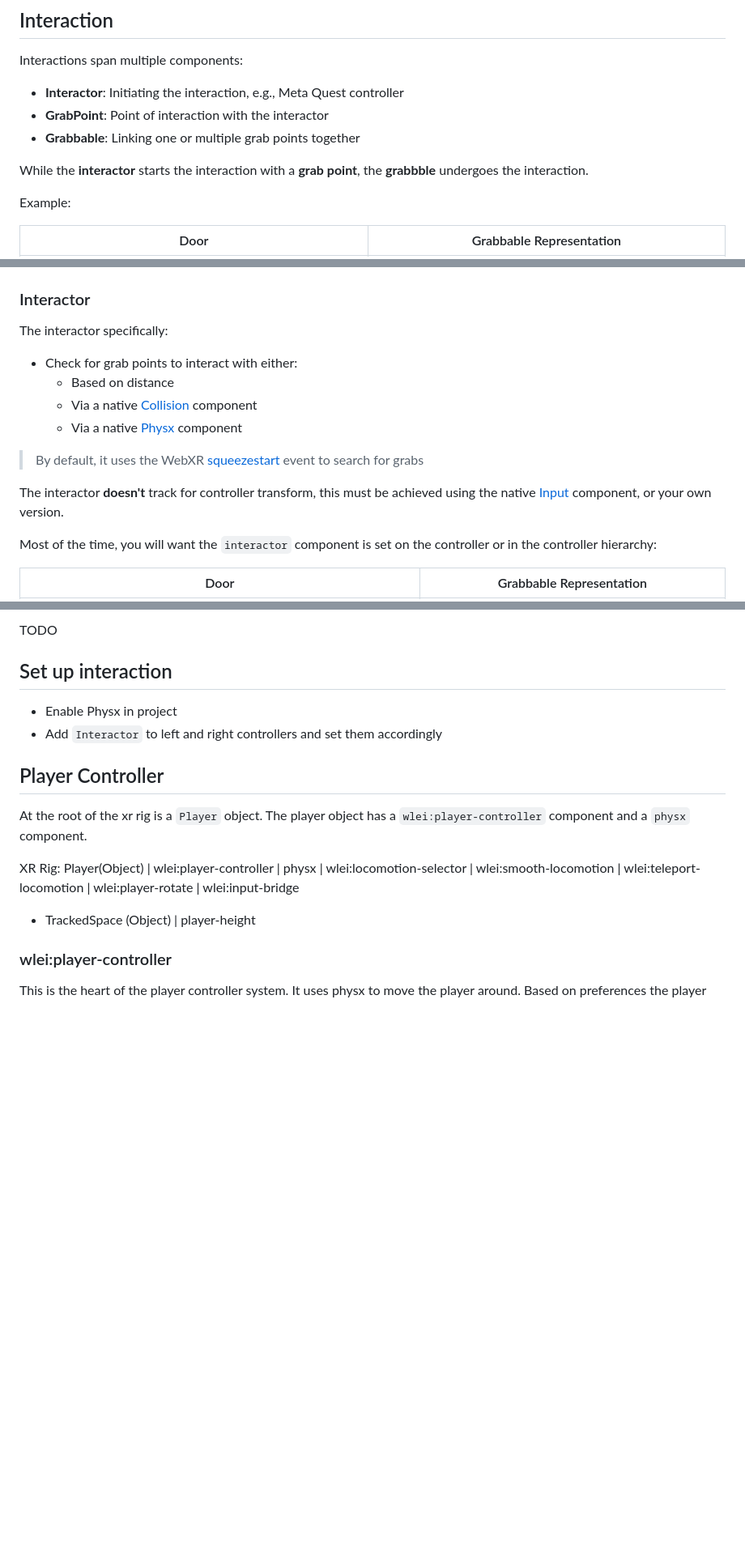
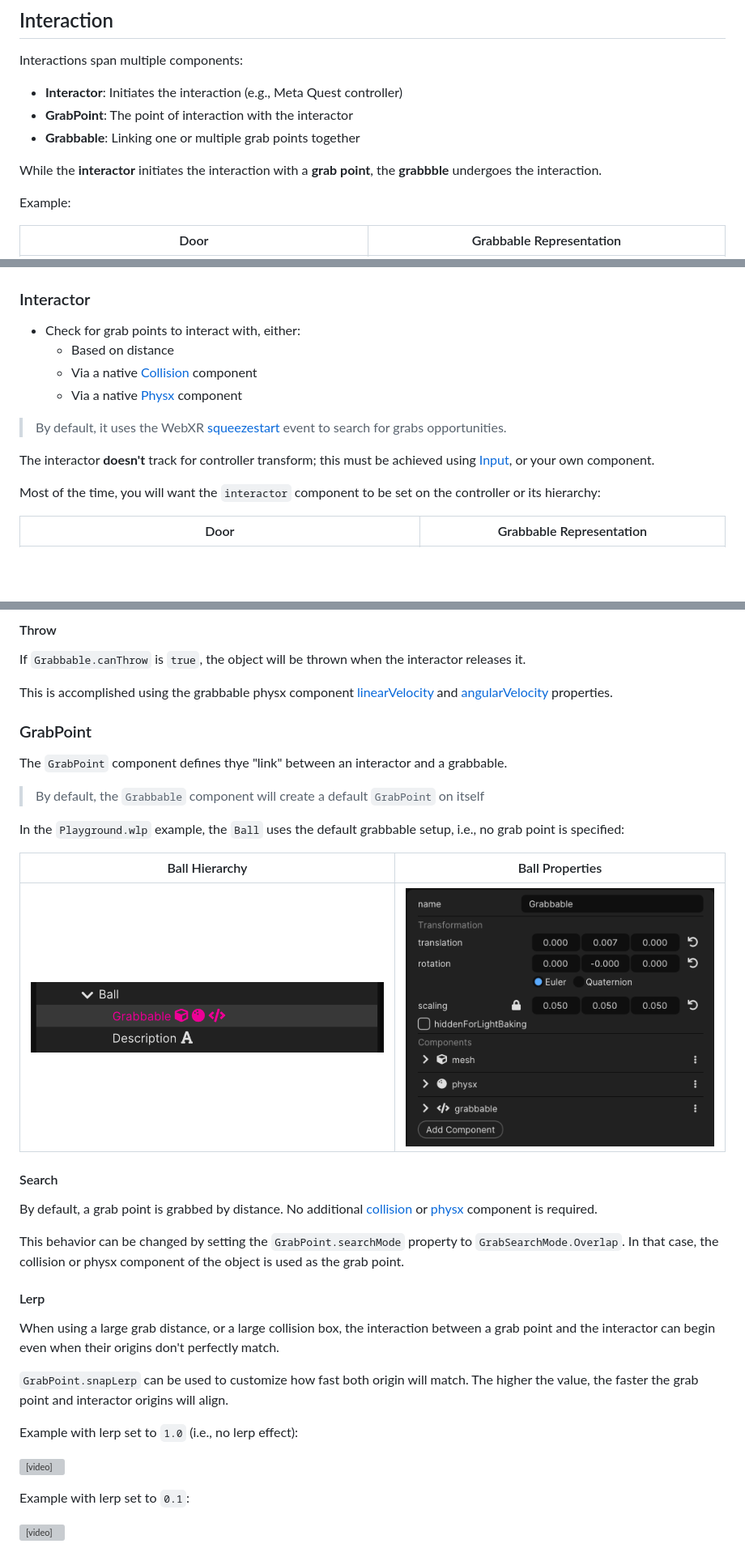
Before and after one commit to WonderlandEngine/wonderland-interaction, a Markdown page: DOC.md, 3 parts joined by grey strips. Shown: that part at 81% size. GitHub-like rendering; pictures changed too: img/doc-ball-properties.png (added), img/doc-ball-scenegraph.png (added); blank space fills up the shorter version; grey boxes are pictures that could not be loaded.

Commit message:
doc: Improve documentation and add videos

```diff
--- a/DOC.md
+++ b/DOC.md
@@ -3,11 +3,11 @@
 ## Interaction
 
 Interactions span multiple components:
-* **Interactor**: Initiating the interaction, e.g., Meta Quest controller
-* **GrabPoint**: Point of interaction with the interactor
+* **Interactor**: Initiates the interaction (e.g., Meta Quest controller)
+* **GrabPoint**: The point of interaction with the interactor
 * **Grabbable**: Linking one or multiple grab points together
 
-While the **interactor** starts the interaction with a **grab point**, the **grabbble** undergoes
+While the **interactor** initiates the interaction with a **grab point**, the **grabbble** undergoes
 the interaction.
 
 Example:
@@ -18,17 +18,16 @@ Door                        |  Grabbable Representation
 
 ### Interactor
 
-The interactor specifically:
-* Check for grab points to interact with either:
+* Check for grab points to interact with, either:
     * Based on distance
     * Via a native [Collision](https://wonderlandengine.com/jsapi/collisioncomponent/) component
     * Via a native [Physx](https://wonderlandengine.com/jsapi/physxcomponent/) component
 
-> By default, it uses the WebXR [squeezestart](https://developer.mozilla.org/en-US/docs/Web/API/XRSession/squeezestart_event) event to search for grabs
+> By default, it uses the WebXR [squeezestart](https://developer.mozilla.org/en-US/docs/Web/API/XRSession/squeezestart_event) event to search for grabs opportunities.
 
-The interactor **doesn't** track for controller transform, this must be achieved using the native [Input](https://wonderlandengine.com/jsapi/inputcomponent/) component, or your own version.
+The interactor **doesn't** track for controller transform; this must be achieved using [Input](https://wonderlandengine.com/jsapi/inputcomponent/), or your own component.
 
-Most of the time, you will want the `interactor` component is set on the controller or in the controller hierarchy:
+Most of the time, you will want the `interactor` component to be set on the controller or its hierarchy:
 
 Door                        |  Grabbable Representation
 :---------------------------: | :-----------------------------------:
@@ -52,26 +59,40 @@ TODO
 
-TODO
+#### Throw
 
-## Set up interaction
-- Enable Physx in project
-- Add `Interactor` to left and right controllers and set them accordingly
+If `Grabbable.canThrow` is `true`, the object will be thrown when the interactor releases it.
 
-## Player Controller
+This is accomplished using the grabbable physx component [linearVelocity](https://wonderlandengine.com/jsapi/physxcomponent/#linearVelocity) and [angularVelocity](https://wonderlandengine.com/jsapi/physxcomponent/#angularVelocity) properties.
 
-At the root of the xr rig is a `Player` object. The player object has a `wlei:player-controller` component and a `physx` component.
+### GrabPoint
 
-XR Rig:
-Player(Object)
-| wlei:player-controller
-| physx
-| wlei:locomotion-selector
-| wlei:smooth-locomotion
-| wlei:teleport-locomotion
-| wlei:player-rotate
-| wlei:input-bridge
-+ TrackedSpace (Object)
-  | player-height
+The `GrabPoint` component defines thye "link" between an interactor and a grabbable.
 
-### wlei:player-controller
+> By default, the `Grabbable` component will create a default `GrabPoint` on itself
 
-This is the heart of the player controller system. It uses physx to move the player around. Based on preferences the player
+In the `Playground.wlp` example, the `Ball` uses the default grabbable setup, i.e., no grab point is specified:
+
+Ball Hierarchy              |  Ball Properties
+:-------------------------: | :-----------------------------------:
+![Door](./img/doc-ball-scenegraph.png) | ![Door](./img/doc-ball-properties.png)
+
+#### Search
+
+By default, a grab point is grabbed by distance. No additional [collision](https://wonderlandengine.com/jsapi/collisioncomponent/) or
+[physx](https://wonderlandengine.com/jsapi/physxcomponent/) component is required.
+
+This behavior can be changed by setting the `GrabPoint.searchMode` property to `GrabSearchMode.Overlap`. In that case, the collision or physx component of the object is used as the grab point.
+
+#### Lerp
+
+When using a large grab distance, or a large collision box, the interaction between a grab point and the interactor can begin even when their origins don't perfectly match.
+
+`GrabPoint.snapLerp` can be used to customize how fast both origin will match. The higher the value, the faster
+the grab point and interactor origins will align.
+
+Example with lerp set to `1.0` (i.e., no lerp effect):
+
+<video src="img/doc-no-lerp.mp4" autoplay loop controls muted title="lerp disabled"></video>
+
+Example with lerp set to `0.1`:
+
+<video src="img/doc-lerp.mp4" autoplay loop controls muted title="lerp disabled"></video>
```
Also changed, not shown: other parts of DOC.md (+15 -7 lines), README.md (+11 -0 lines), 6 other files.
